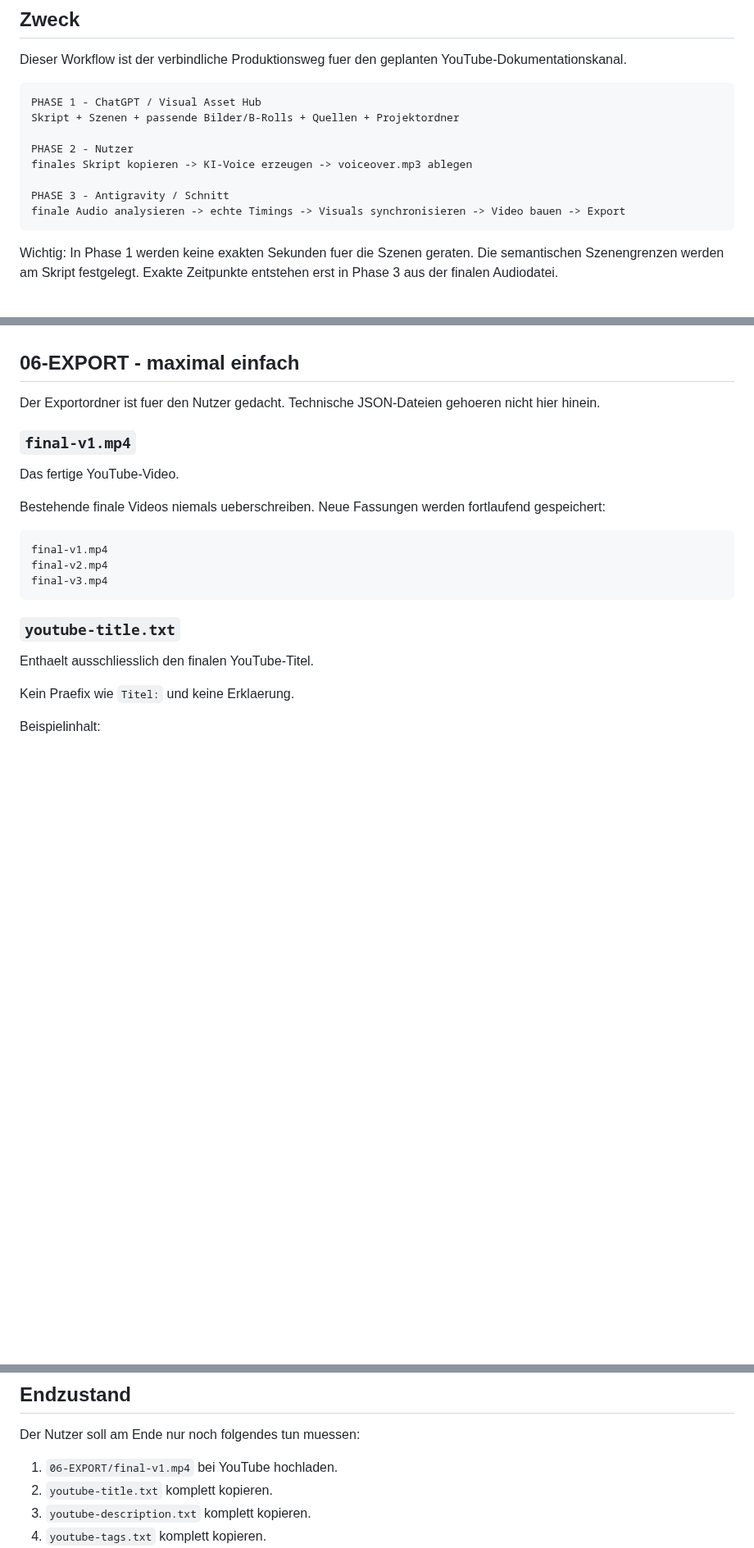
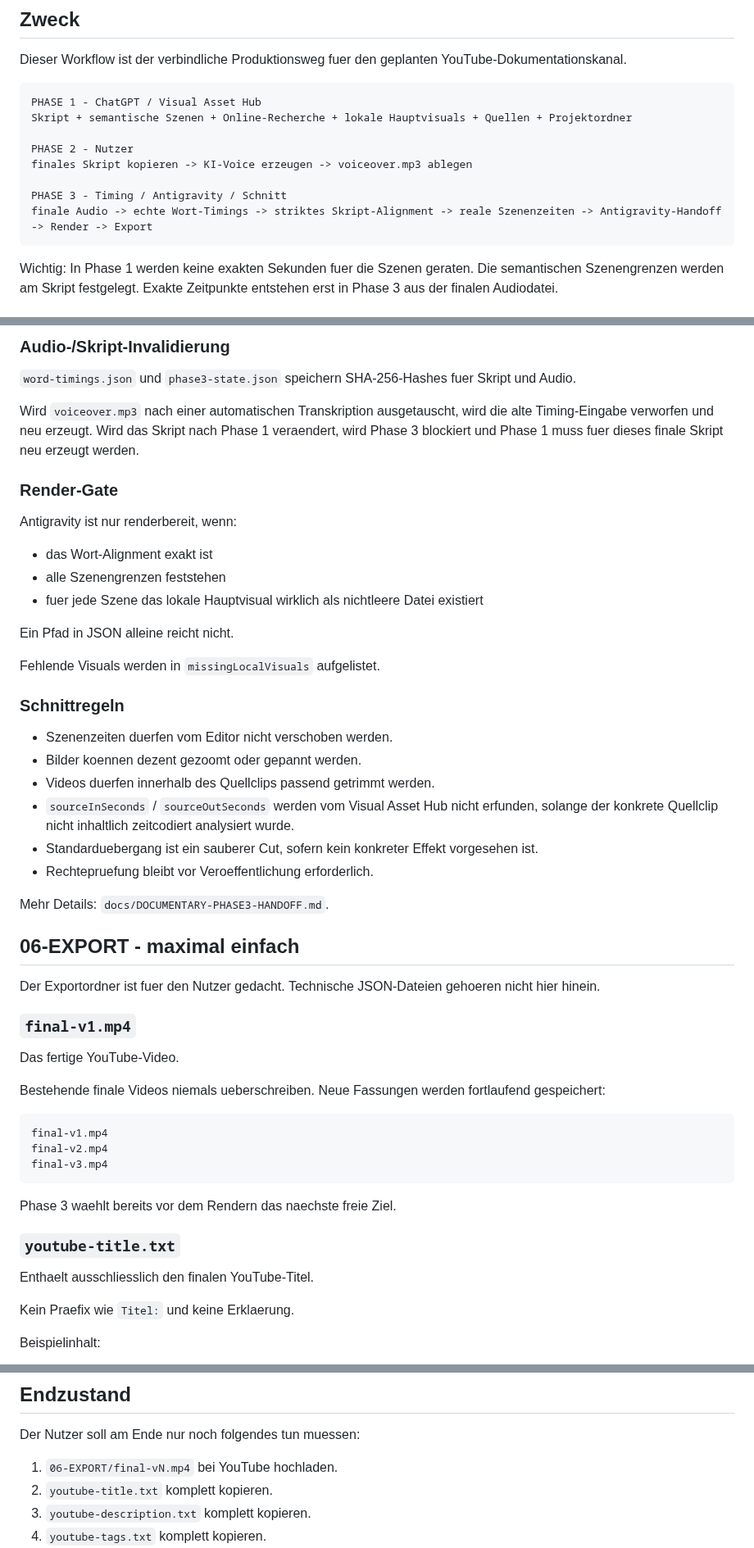
Before and after one commit to memetreza34-ux/Visual-Asset-Hub, a Markdown page: docs/DOCUMENTARY-3-PHASE-WORKFLOW.md, 3 parts joined by grey strips. Shown at 82% size. Drawn GitHub-style; blank space fills up the shorter version.

````diff
--- a/docs/DOCUMENTARY-3-PHASE-WORKFLOW.md
+++ b/docs/DOCUMENTARY-3-PHASE-WORKFLOW.md
@@ -8,13 +8,13 @@ Dieser Workflow ist der verbindliche Produktionsweg fuer den geplanten YouTube-D
 
 ```text
 PHASE 1 - ChatGPT / Visual Asset Hub
-Skript + Szenen + passende Bilder/B-Rolls + Quellen + Projektordner
+Skript + semantische Szenen + Online-Recherche + lokale Hauptvisuals + Quellen + Projektordner
 
 PHASE 2 - Nutzer
 finales Skript kopieren -> KI-Voice erzeugen -> voiceover.mp3 ablegen
 
-PHASE 3 - Antigravity / Schnitt
-finale Audio analysieren -> echte Timings -> Visuals synchronisieren -> Video bauen -> Export
+PHASE 3 - Timing / Antigravity / Schnitt
+finale Audio -> echte Wort-Timings -> striktes Skript-Alignment -> reale Szenenzeiten -> Antigravity-Handoff -> Render -> Export
 ```
 
 Wichtig: In Phase 1 werden keine exakten Sekunden fuer die Szenen geraten. Die semantischen Szenengrenzen werden am Skript festgelegt. Exakte Zeitpunkte entstehen erst in Phase 3 aus der finalen Audiodatei.
@@ -103,3 +146,31 @@ Keine manuell erfundenen Sekunden. Wenn die Audiodatei geaendert wird, muessen W
+### Audio-/Skript-Invalidierung
+
+`word-timings.json` und `phase3-state.json` speichern SHA-256-Hashes fuer Skript und Audio.
+
+Wird `voiceover.mp3` nach einer automatischen Transkription ausgetauscht, wird die alte Timing-Eingabe verworfen und neu erzeugt. Wird das Skript nach Phase 1 veraendert, wird Phase 3 blockiert und Phase 1 muss fuer dieses finale Skript neu erzeugt werden.
+
+### Render-Gate
+
+Antigravity ist nur renderbereit, wenn:
+
+- das Wort-Alignment exakt ist
+- alle Szenengrenzen feststehen
+- fuer jede Szene das lokale Hauptvisual wirklich als nichtleere Datei existiert
+
+Ein Pfad in JSON alleine reicht nicht.
+
+Fehlende Visuals werden in `missingLocalVisuals` aufgelistet.
+
+### Schnittregeln
+
+- Szenenzeiten duerfen vom Editor nicht verschoben werden.
+- Bilder koennen dezent gezoomt oder gepannt werden.
+- Videos duerfen innerhalb des Quellclips passend getrimmt werden.
+- `sourceInSeconds` / `sourceOutSeconds` werden vom Visual Asset Hub nicht erfunden, solange der konkrete Quellclip nicht inhaltlich zeitcodiert analysiert wurde.
+- Standarduebergang ist ein sauberer Cut, sofern kein konkreter Effekt vorgesehen ist.
+- Rechtepruefung bleibt vor Veroeffentlichung erforderlich.
+
+Mehr Details: `docs/DOCUMENTARY-PHASE3-HANDOFF.md`.
 
 ## 06-EXPORT - maximal einfach
 
@@ -116,6 +187,8 @@ final-v1.mp4
 final-v2.mp4
 final-v3.mp4
 ```
+
+Phase 3 waehlt bereits vor dem Rendern das naechste freie Ziel.
 
 ### `youtube-title.txt`
 
@@ -195,7 +268,7 @@ thumbnail-text.txt      -> nur Thumbnail-Wortlaut
 
 Der Nutzer soll am Ende nur noch folgendes tun muessen:
 
-1. `06-EXPORT/final-v1.mp4` bei YouTube hochladen.
+1. `06-EXPORT/final-vN.mp4` bei YouTube hochladen.
 2. `youtube-title.txt` komplett kopieren.
 3. `youtube-description.txt` komplett kopieren.
 4. `youtube-tags.txt` komplett kopieren.
````
Also changed, not shown: other parts of docs/DOCUMENTARY-3-PHASE-WORKFLOW.md (+55 -12 lines).
